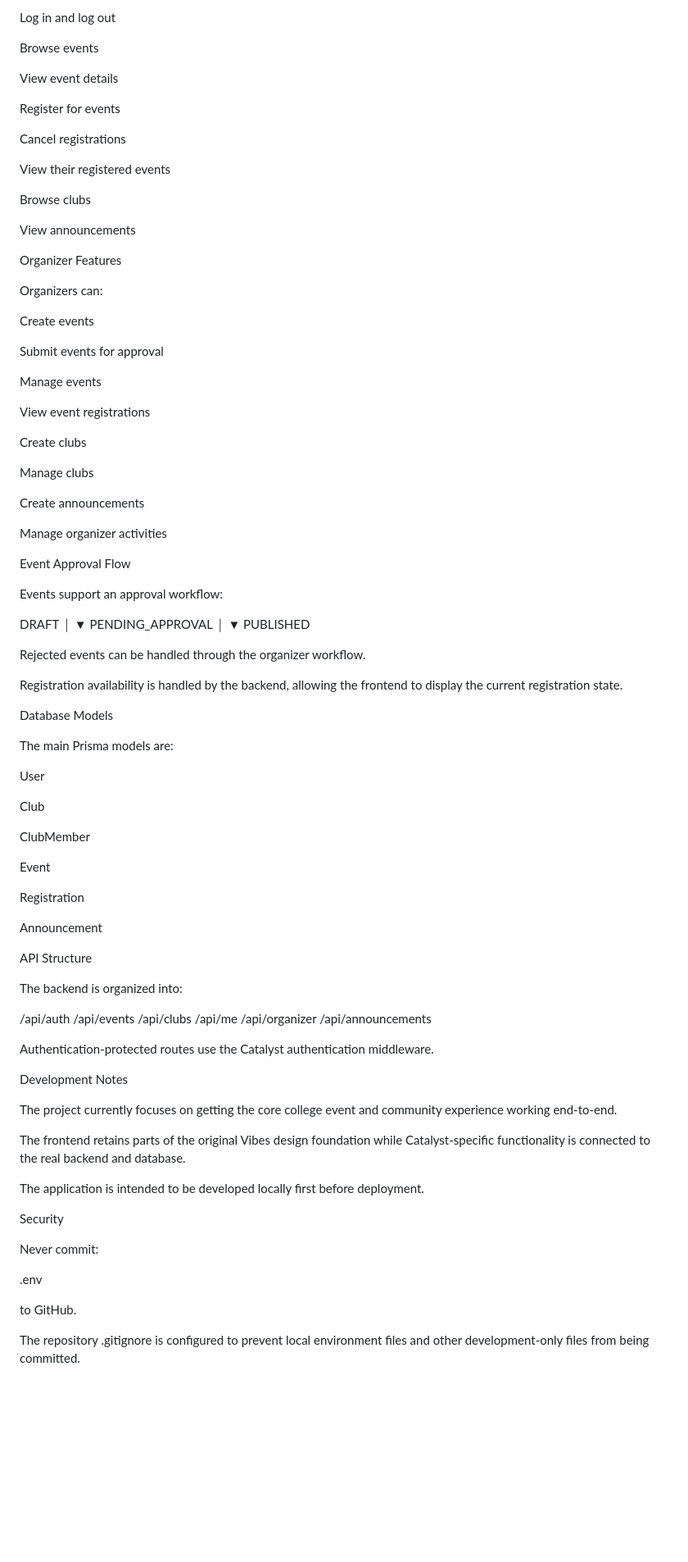
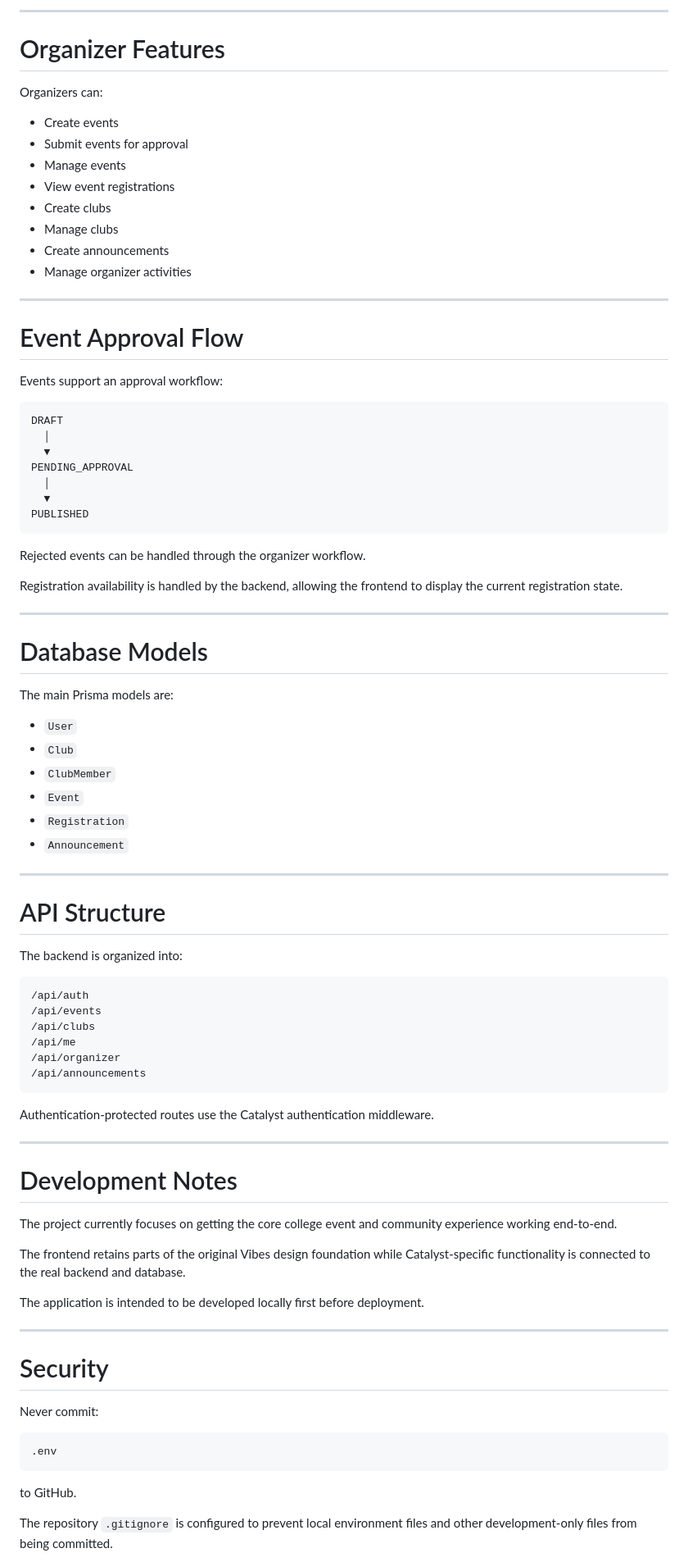
Before and after one commit to Krishna-253/Catalyst-Website, a Markdown page: README.md, the part around one of its changes. Shown at 82% size. GitHub-like rendering; blank space fills up the shorter version.

````diff
--- a/README.md
+++ b/README.md
@@ -494,44 +517,26 @@ Register for an account
 
-Log in and log out
+---
 
-Browse events
-
-View event details
-
-Register for events
-
-Cancel registrations
-
-View their registered events
-
-Browse clubs
-
-View announcements
-
-Organizer Features
+# Organizer Features
 
 Organizers can:
 
-Create events
+- Create events
+- Submit events for approval
+- Manage events
+- View event registrations
+- Create clubs
+- Manage clubs
+- Create announcements
+- Manage organizer activities
 
-Submit events for approval
+---
 
-Manage events
-
-View event registrations
-
-Create clubs
-
-Manage clubs
-
-Create announcements
-
-Manage organizer activities
-
-Event Approval Flow
+# Event Approval Flow
 
 Events support an approval workflow:
 
+```text
 DRAFT
   │
   ▼
@@ -539,41 +544,45 @@ PENDING_APPROVAL
   │
   ▼
 PUBLISHED
+```
 
 Rejected events can be handled through the organizer workflow.
 
 Registration availability is handled by the backend, allowing the frontend to display the current registration state.
 
-Database Models
+---
+
+# Database Models
 
 The main Prisma models are:
 
-User
+- `User`
+- `Club`
+- `ClubMember`
+- `Event`
+- `Registration`
+- `Announcement`
 
-Club
+---
 
-ClubMember
-
-Event
-
-Registration
-
-Announcement
-
-API Structure
+# API Structure
 
 The backend is organized into:
 
+```text
 /api/auth
 /api/events
 /api/clubs
 /api/me
 /api/organizer
 /api/announcements
+```
 
 Authentication-protected routes use the Catalyst authentication middleware.
 
-Development Notes
+---
+
+# Development Notes
 
 The project currently focuses on getting the core college event and community experience working end-to-end.
 
@@ -581,13 +590,17 @@ The frontend retains parts of the original Vibes design foundation while Catalys
 
 The application is intended to be developed locally first before deployment.
 
-Security
+---
+
+# Security
 
 Never commit:
 
+```text
 .env
+```
 
 to GitHub.
 
-The repository .gitignore is configured to prevent local environment files and other development-only files from being committed.
+The repository `.gitignore` is configured to prevent local environment files and other development-only files from being committed.
 
````
Also changed, not shown: other parts of README.md (+207 -192 lines).
